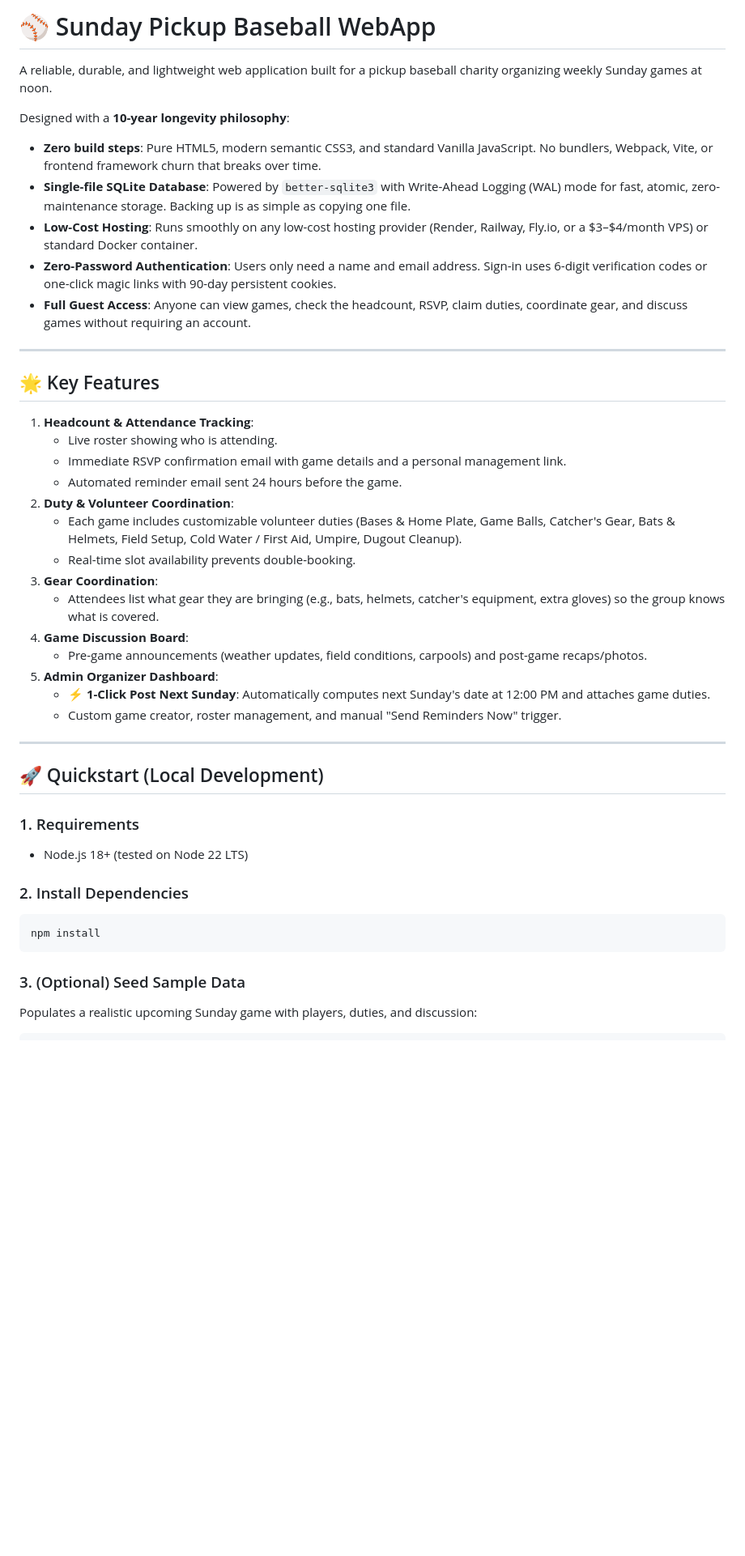
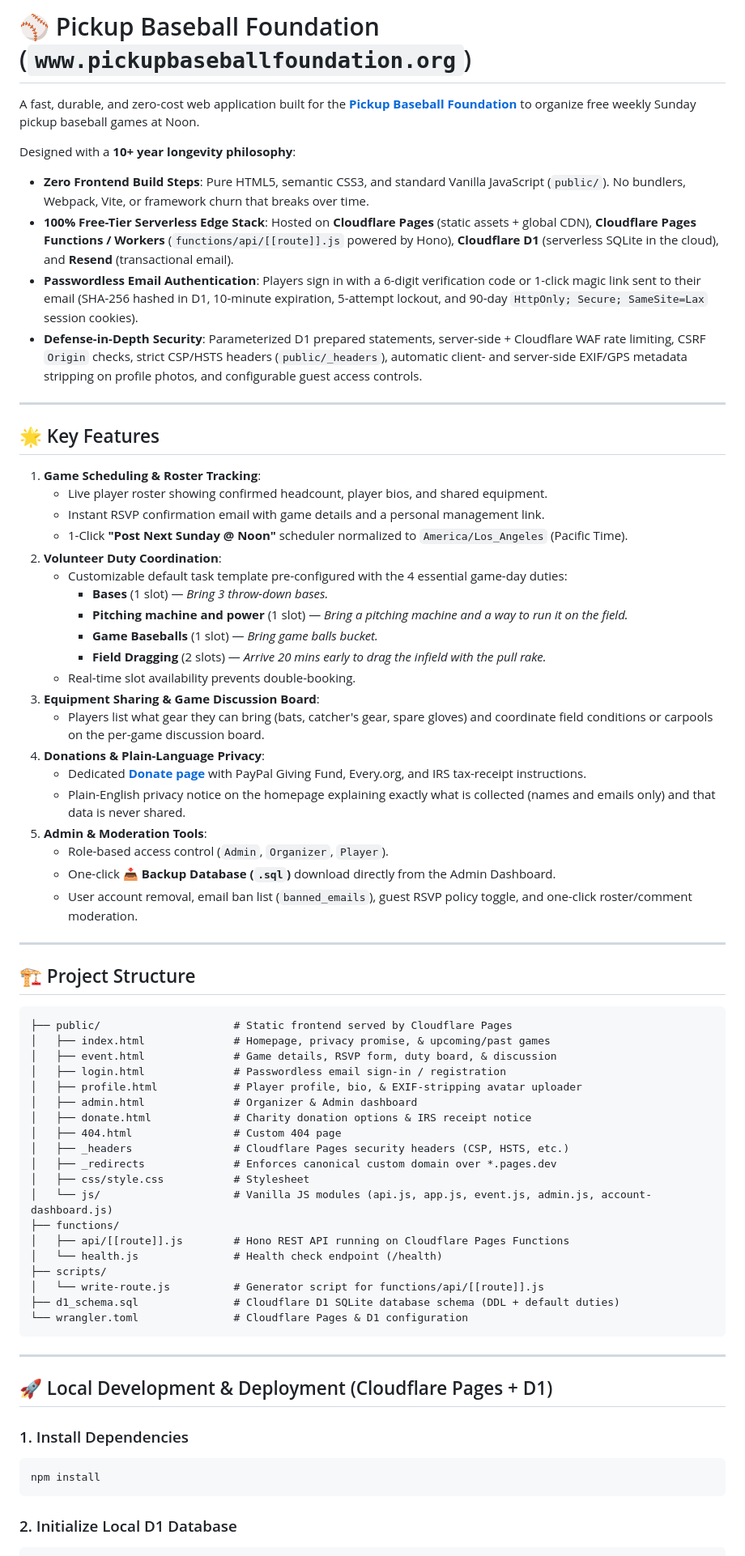
Before and after one commit to djrow/pickup-baseball, a Markdown page: README.md, the part around one of its changes. Shown at 81% size. Rendered like a GitHub page; blank space fills up the shorter version.

Commit message:
Update README.md for Cloudflare Pages, Workers, D1, and Resend stack

````diff
--- a/README.md
+++ b/README.md
@@ -1,45 +1,72 @@
-# ⚾ Sunday Pickup Baseball WebApp
+# ⚾ Pickup Baseball Foundation (`www.pickupbaseballfoundation.org`)
 
-A reliable, durable, and lightweight web application built for a pickup baseball charity organizing weekly Sunday games at noon.
+A fast, durable, and zero-cost web application built for the **[Pickup Baseball Foundation](https://www.pickupbaseballfoundation.org)** to organize free weekly Sunday pickup baseball games at Noon.
 
-Designed with a **10-year longevity philosophy**:
-- **Zero build steps**: Pure HTML5, modern semantic CSS3, and standard Vanilla JavaScript. No bundlers, Webpack, Vite, or frontend framework churn that breaks over time.
-- **Single-file SQLite Database**: Powered by `better-sqlite3` with Write-Ahead Logging (WAL) mode for fast, atomic, zero-maintenance storage. Backing up is as simple as copying one file.
-- **Low-Cost Hosting**: Runs smoothly on any low-cost hosting provider (Render, Railway, Fly.io, or a $3–$4/month VPS) or standard Docker container.
-- **Zero-Password Authentication**: Users only need a name and email address. Sign-in uses 6-digit verification codes or one-click magic links with 90-day persistent cookies.
-- **Full Guest Access**: Anyone can view games, check the headcount, RSVP, claim duties, coordinate gear, and discuss games without requiring an account.
+Designed with a **10+ year longevity philosophy**:
+- **Zero Frontend Build Steps**: Pure HTML5, semantic CSS3, and standard Vanilla JavaScript (`public/`). No bundlers, Webpack, Vite, or framework churn that breaks over time.
+- **100% Free-Tier Serverless Edge Stack**: Hosted on **Cloudflare Pages** (static assets + global CDN), **Cloudflare Pages Functions / Workers** (`functions/api/[[route]].js` powered by Hono), **Cloudflare D1** (serverless SQLite in the cloud), and **Resend** (transactional email).
+- **Passwordless Email Authentication**: Players sign in with a 6-digit verification code or 1-click magic link sent to their email (SHA-256 hashed in D1, 10-minute expiration, 5-attempt lockout, and 90-day `HttpOnly; Secure; SameSite=Lax` session cookies).
+- **Defense-in-Depth Security**: Parameterized D1 prepared statements, server-side + Cloudflare WAF rate limiting, CSRF `Origin` checks, strict CSP/HSTS headers (`public/_headers`), automatic client- and server-side EXIF/GPS metadata stripping on profile photos, and configurable guest access controls.
 
 ---
 
 ## 🌟 Key Features
 
-1. **Headcount & Attendance Tracking**:
-   - Live roster showing who is attending.
-   - Immediate RSVP confirmation email with game details and a personal management link.
-   - Automated reminder email sent 24 hours before the game.
-2. **Duty & Volunteer Coordination**:
-   - Each game includes customizable volunteer duties (Bases & Home Plate, Game Balls, Catcher's Gear, Bats & Helmets, Field Setup, Cold Water / First Aid, Umpire, Dugout Cleanup).
+1. **Game Scheduling & Roster Tracking**:
+   - Live player roster showing confirmed headcount, player bios, and shared equipment.
+   - Instant RSVP confirmation email with game details and a personal management link.
+   - 1-Click **"Post Next Sunday @ Noon"** scheduler normalized to `America/Los_Angeles` (Pacific Time).
+2. **Volunteer Duty Coordination**:
+   - Customizable default task template pre-configured with the 4 essential game-day duties:
+     - **Bases** (1 slot) — *Bring 3 throw-down bases.*
+     - **Pitching machine and power** (1 slot) — *Bring a pitching machine and a way to run it on the field.*
+     - **Game Baseballs** (1 slot) — *Bring game balls bucket.*
+     - **Field Dragging** (2 slots) — *Arrive 20 mins early to drag the infield with the pull rake.*
    - Real-time slot availability prevents double-booking.
-3. **Gear Coordination**:
-   - Attendees list what gear they are bringing (e.g., bats, helmets, catcher's equipment, extra gloves) so the group knows what is covered.
-4. **Game Discussion Board**:
-   - Pre-game announcements (weather updates, field conditions, carpools) and post-game recaps/photos.
-5. **Admin Organizer Dashboard**:
-   - ⚡ **1-Click Post Next Sunday**: Automatically computes next Sunday's date at 12:00 PM and attaches game duties.
-   - Custom game creator, roster management, and manual "Send Reminders Now" trigger.
+3. **Equipment Sharing & Game Discussion Board**:
+   - Players list what gear they can bring (bats, catcher's gear, spare gloves) and coordinate field conditions or carpools on the per-game discussion board.
+4. **Donations & Plain-Language Privacy**:
+   - Dedicated **[Donate page](https://www.pickupbaseballfoundation.org/donate.html)** with PayPal Giving Fund, Every.org, and IRS tax-receipt instructions.
+   - Plain-English privacy notice on the homepage explaining exactly what is collected (names and emails only) and that data is never shared.
+5. **Admin & Moderation Tools**:
+   - Role-based access control (`Admin`, `Organizer`, `Player`).
+   - One-click **📥 Backup Database (`.sql`)** download directly from the Admin Dashboard.
+   - User account removal, email ban list (`banned_emails`), guest RSVP policy toggle, and one-click roster/comment moderation.
 
 ---
 
-## 🚀 Quickstart (Local Development)
+## 🏗️ Project Structure
 
-### 1. Requirements
-- Node.js 18+ (tested on Node 22 LTS)
+```text
+├── public/                     # Static frontend served by Cloudflare Pages
+│   ├── index.html              # Homepage, privacy promise, & upcoming/past games
+│   ├── event.html              # Game details, RSVP form, duty board, & discussion
+│   ├── login.html              # Passwordless email sign-in / registration
+│   ├── profile.html            # Player profile, bio, & EXIF-stripping avatar uploader
+│   ├── admin.html              # Organizer & Admin dashboard
+│   ├── donate.html             # Charity donation options & IRS receipt notice
+│   ├── 404.html                # Custom 404 page
+│   ├── _headers                # Cloudflare Pages security headers (CSP, HSTS, etc.)
+│   ├── _redirects              # Enforces canonical custom domain over *.pages.dev
+│   ├── css/style.css           # Stylesheet
+│   └── js/                     # Vanilla JS modules (api.js, app.js, event.js, admin.js, account-dashboard.js)
+├── functions/
+│   ├── api/[[route]].js        # Hono REST API running on Cloudflare Pages Functions
+│   └── health.js               # Health check endpoint (/health)
+├── scripts/
+│   └── write-route.js          # Generator script for functions/api/[[route]].js
+├── d1_schema.sql               # Cloudflare D1 SQLite database schema (DDL + default duties)
+└── wrangler.toml               # Cloudflare Pages & D1 configuration
+```
 
-### 2. Install Dependencies
+---
+
+## 🚀 Local Development & Deployment (Cloudflare Pages + D1)
+
+### 1. Install Dependencies
 ```bash
 npm install
 ```
 
-### 3. (Optional) Seed Sample Data
-Populates a realistic upcoming Sunday game with players, duties, and discussion:
+### 2. Initialize Local D1 Database
 ```bash
````
Also changed, not shown: other parts of README.md (+19 -120 lines).
